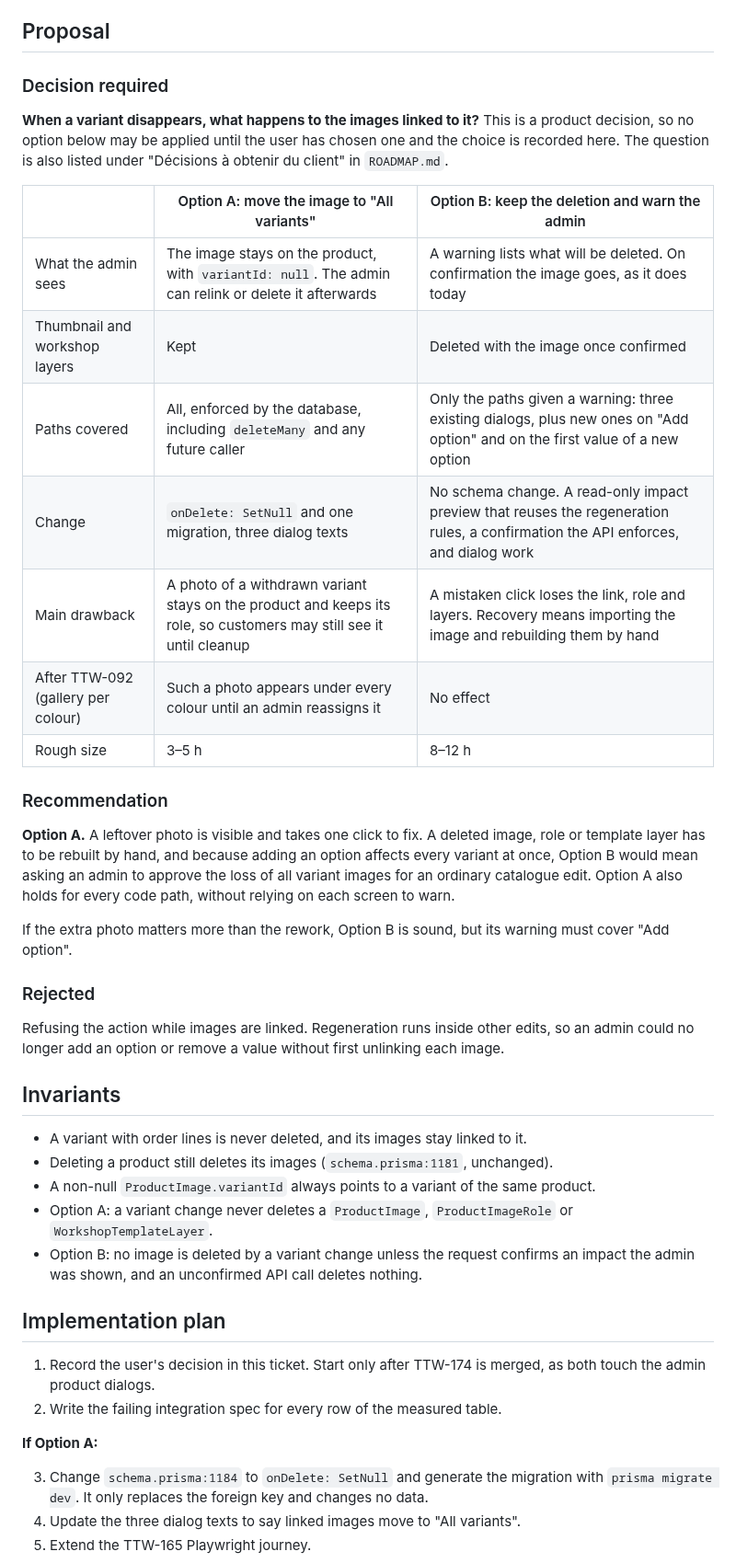
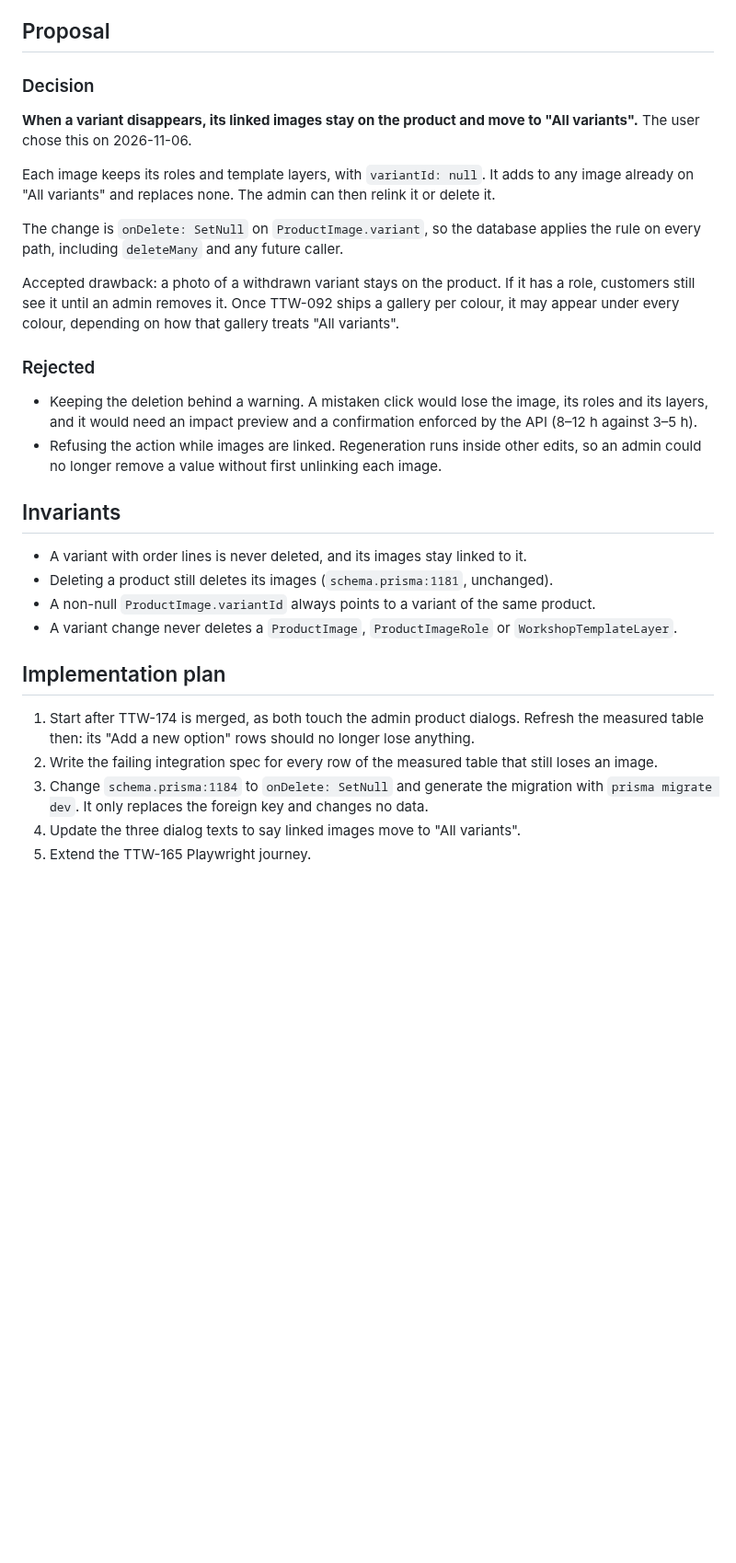
Before and after one commit to AgbodesiImoagene/the_tamiym_workshop, a Markdown page: docs/tickets/ttw-166-stop-variant-changes-deleting-images.md, the part around one of its changes. Shown at 92% size. Rendered like a GitHub page; blank space fills up the shorter version.

```diff
--- a/docs/tickets/ttw-166-stop-variant-changes-deleting-images.md
+++ b/docs/tickets/ttw-166-stop-variant-changes-deleting-images.md
@@ -58,45 +58,32 @@ Only the admin screen reads `ProductImage.variantId` (`admin-product-merchandisi
 
 ## Proposal
 
-### Decision required
+### Decision
 
-**When a variant disappears, what happens to the images linked to it?** This is a product decision, so no option below may be applied until the user has chosen one and the choice is recorded here. The question is also listed under "Décisions à obtenir du client" in `ROADMAP.md`.
+**When a variant disappears, its linked images stay on the product and move to "All variants".** The user chose this on 2026-11-06.
 
-|                                    | Option A: move the image to "All variants"                                                                          | Option B: keep the deletion and warn the admin                                                                                    |
-| ---------------------------------- | ------------------------------------------------------------------------------------------------------------------- | --------------------------------------------------------------------------------------------------------------------------------- |
-| What the admin sees                | The image stays on the product, with `variantId: null`. The admin can relink or delete it afterwards                | A warning lists what will be deleted. On confirmation the image goes, as it does today                                            |
-| Thumbnail and workshop layers      | Kept                                                                                                                | Deleted with the image once confirmed                                                                                             |
-| Paths covered                      | All, enforced by the database, including `deleteMany` and any future caller                                         | Only the paths given a warning: three existing dialogs, plus new ones on "Add option" and on the first value of a new option      |
-| Change                             | `onDelete: SetNull` and one migration, three dialog texts                                                           | No schema change. A read-only impact preview that reuses the regeneration rules, a confirmation the API enforces, and dialog work |
-| Main drawback                      | A photo of a withdrawn variant stays on the product and keeps its role, so customers may still see it until cleanup | A mistaken click loses the link, role and layers. Recovery means importing the image and rebuilding them by hand                  |
-| After TTW-092 (gallery per colour) | Such a photo appears under every colour until an admin reassigns it                                                 | No effect                                                                                                                         |
-| Rough size                         | 3–5 h                                                                                                               | 8–12 h                                                                                                                            |
+Each image keeps its roles and template layers, with `variantId: null`. It adds to any image already on "All variants" and replaces none. The admin can then relink it or delete it.
 
-### Recommendation
+The change is `onDelete: SetNull` on `ProductImage.variant`, so the database applies the rule on every path, including `deleteMany` and any future caller.
 
-**Option A.** A leftover photo is visible and takes one click to fix. A deleted image, role or template layer has to be rebuilt by hand, and because adding an option affects every variant at once, Option B would mean asking an admin to approve the loss of all variant images for an ordinary catalogue edit. Option A also holds for every code path, without relying on each screen to warn.
-
-If the extra photo matters more than the rework, Option B is sound, but its warning must cover "Add option".
+Accepted drawback: a photo of a withdrawn variant stays on the product. If it has a role, customers still see it until an admin removes it. Once TTW-092 ships a gallery per colour, it may appear under every colour, depending on how that gallery treats "All variants".
 
 ### Rejected
 
-Refusing the action while images are linked. Regeneration runs inside other edits, so an admin could no longer add an option or remove a value without first unlinking each image.
+- Keeping the deletion behind a warning. A mistaken click would lose the image, its roles and its layers, and it would need an impact preview and a confirmation enforced by the API (8–12 h against 3–5 h).
+- Refusing the action while images are linked. Regeneration runs inside other edits, so an admin could no longer remove a value without first unlinking each image.
 
 ## Invariants
 
 - A variant with order lines is never deleted, and its images stay linked to it.
 - Deleting a product still deletes its images (`schema.prisma:1181`, unchanged).
 - A non-null `ProductImage.variantId` always points to a variant of the same product.
-- Option A: a variant change never deletes a `ProductImage`, `ProductImageRole` or `WorkshopTemplateLayer`.
-- Option B: no image is deleted by a variant change unless the request confirms an impact the admin was shown, and an unconfirmed API call deletes nothing.
+- A variant change never deletes a `ProductImage`, `ProductImageRole` or `WorkshopTemplateLayer`.
 
 ## Implementation plan
 
-1. Record the user's decision in this ticket. Start only after TTW-174 is merged, as both touch the admin product dialogs.
-2. Write the failing integration spec for every row of the measured table.
-
-**If Option A:**
-
+1. Start after TTW-174 is merged, as both touch the admin product dialogs. Refresh the measured table then: its "Add a new option" rows should no longer lose anything.
+2. Write the failing integration spec for every row of the measured table that still loses an image.
 3. Change `schema.prisma:1184` to `onDelete: SetNull` and generate the migration with `prisma migrate dev`. It only replaces the foreign key and changes no data.
 4. Update the three dialog texts to say linked images move to "All variants".
 5. Extend the TTW-165 Playwright journey.
```
Also changed, not shown: other parts of docs/tickets/ttw-166-stop-variant-changes-deleting-images.md (+7 -15 lines), docs/tickets/ROADMAP.md (+12 -12 lines), docs/tickets/ttw-174-keep-variants-when-adding-an-option.md (+2 -2 lines).
